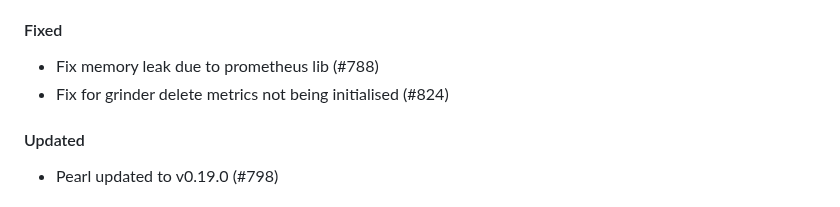
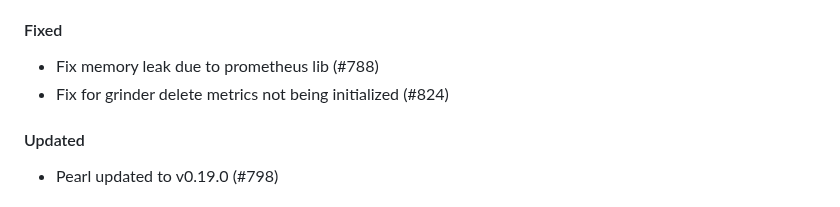
Before and after one commit to qoollo/bob, a Markdown page: CHANGELOG.md, the part around the change. GitHub-like rendering.

Commit message:
fixup! Update Changelog

```diff
--- a/CHANGELOG.md
+++ b/CHANGELOG.md
@@ -18,7 +18,7 @@ Bob versions changelog
 
 #### Fixed
 - Fix memory leak due to prometheus lib (#788)
-- Fix for grinder delete metrics not being initialised (#824)
+- Fix for grinder delete metrics not being initialized (#824)
 
 #### Updated
 - Pearl updated to v0.19.0 (#798)
```
